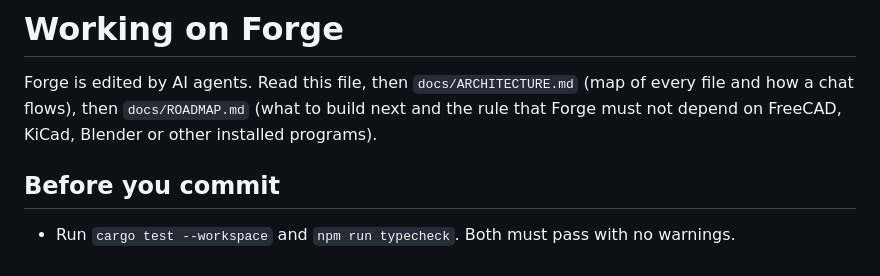
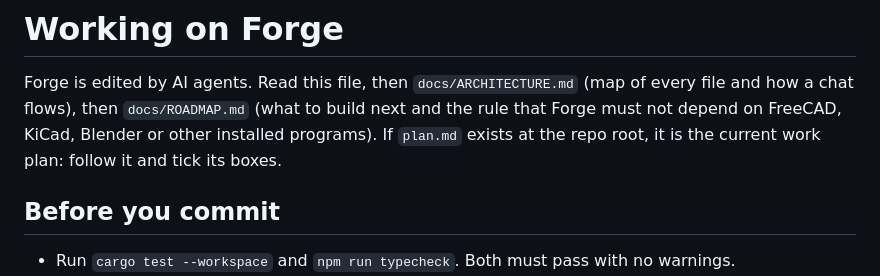
Before and after one commit to MDHaarith/Forge, a Markdown page: AGENTS.md, the part around the change. Drawn GitHub-style.

```diff
--- a/AGENTS.md
+++ b/AGENTS.md
@@ -3,6 +3,7 @@
 Forge is edited by AI agents. Read this file, then `docs/ARCHITECTURE.md` (map of every file and how a
 chat flows), then `docs/ROADMAP.md` (what to build next and the rule that Forge must not depend on
 FreeCAD, KiCad, Blender or other installed programs).
+If `plan.md` exists at the repo root, it is the current work plan: follow it and tick its boxes.
 
 ## Before you commit
 - Run `cargo test --workspace` and `npm run typecheck`. Both must pass with no warnings.
```
Also changed, not shown: plan.md (added, +580 -0 lines).
